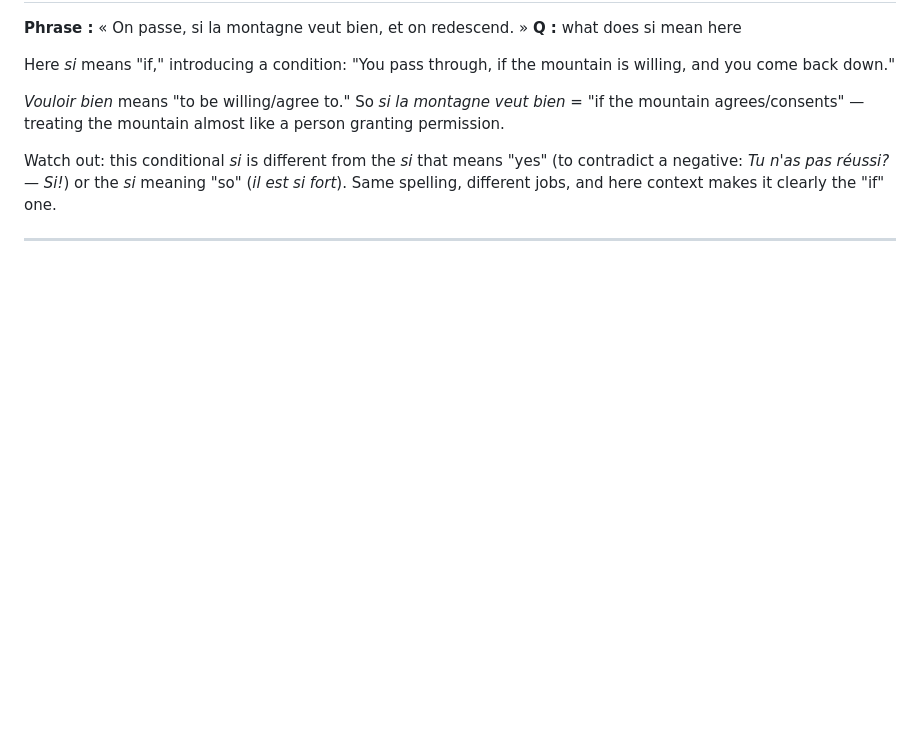
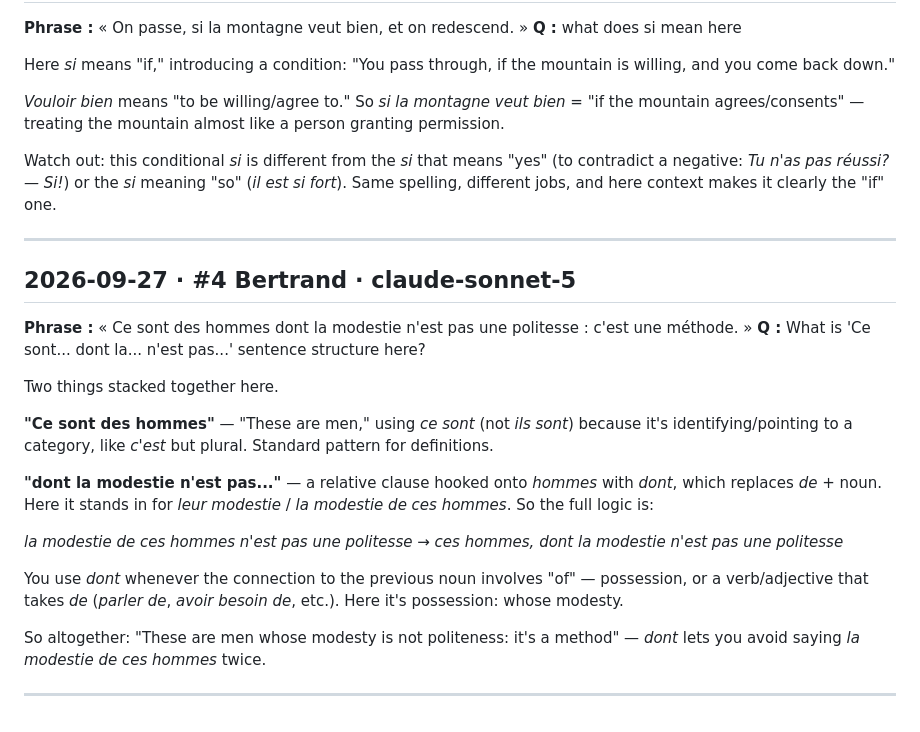
Before and after one commit to arqbca11/felix-field-notes, a Markdown page: questions.md, the part around the change. GitHub-like rendering; blank space fills up the shorter version.

Commit message:
questions: 1 new

```diff
--- a/questions.md
+++ b/questions.md
@@ -181,3 +181,21 @@ Here *si* means "if," introducing a condition: "You pass through, if the mountai
 Watch out: this conditional *si* is different from the *si* that means "yes" (to contradict a negative: *Tu n'as pas réussi? — Si!*) or the *si* meaning "so" (*il est si fort*). Same spelling, different jobs, and here context makes it clearly the "if" one.
 
 ---
+
+## 2026-09-27 · #4 Bertrand · claude-sonnet-5
+**Phrase :** « Ce sont des hommes dont la modestie n'est pas une politesse : c'est une méthode. »
+**Q :** What is 'Ce sont... dont la... n'est pas...' sentence structure here?
+
+Two things stacked together here.
+
+**"Ce sont des hommes"** — "These are men," using *ce sont* (not *ils sont*) because it's identifying/pointing to a category, like *c'est* but plural. Standard pattern for definitions.
+
+**"dont la modestie n'est pas..."** — a relative clause hooked onto *hommes* with *dont*, which replaces *de* + noun. Here it stands in for *leur modestie* / *la modestie de ces hommes*. So the full logic is:
+
+*la modestie de ces hommes n'est pas une politesse* → *ces hommes, dont la modestie n'est pas une politesse*
+
+You use *dont* whenever the connection to the previous noun involves "of" — possession, or a verb/adjective that takes *de* (*parler de*, *avoir besoin de*, etc.). Here it's possession: whose modesty.
+
+So altogether: "These are men whose modesty is not politeness: it's a method" — *dont* lets you avoid saying *la modestie de ces hommes* twice.
+
+---
```
